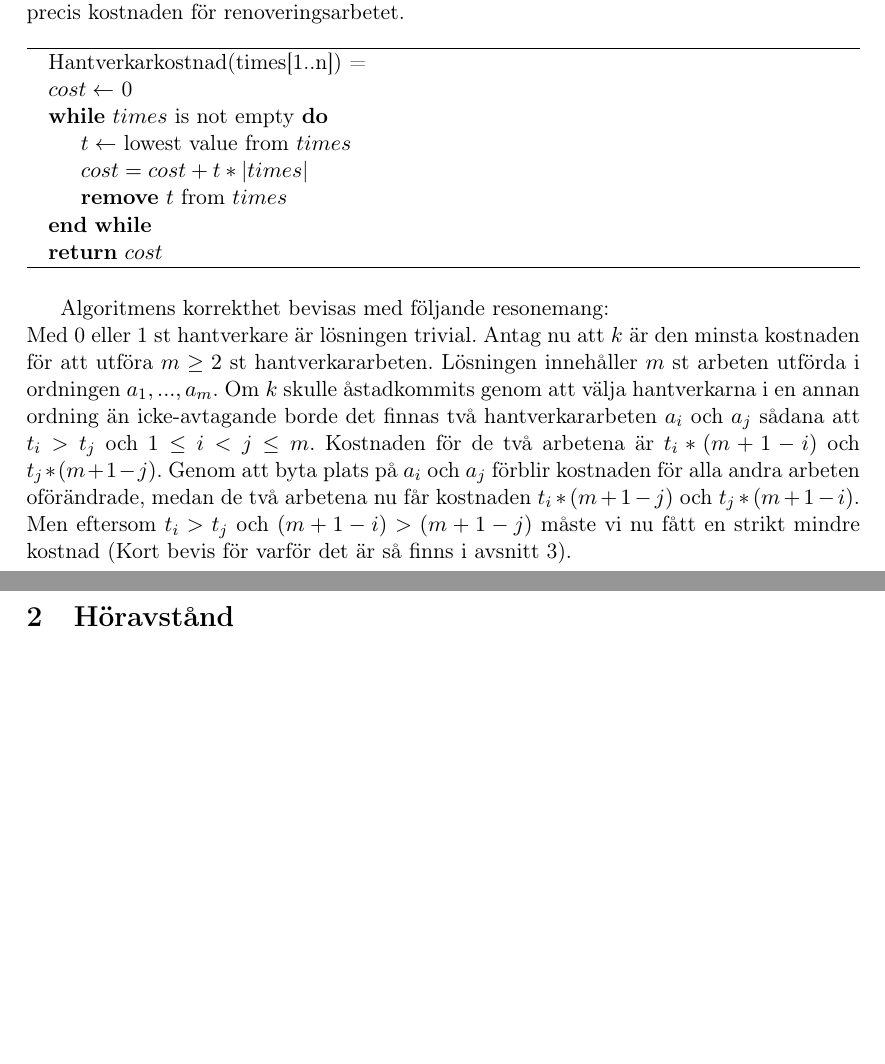
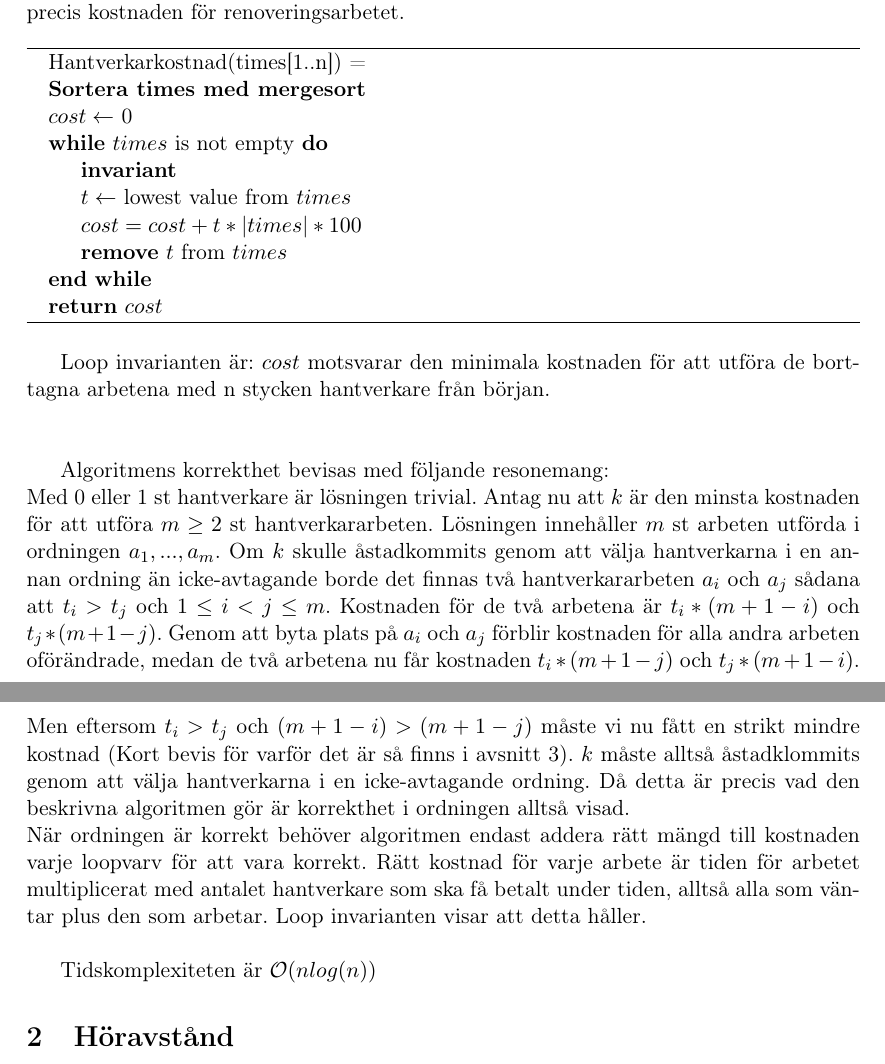
Before and after one commit to AndreJSON/mastarprov, a LaTeX document (mastarprov-1/mastarprov-1.tex): two parts of pages 1 and 2 of 2, joined at a grey line, cut so that both start at the same text, the shorter picture padded with empty space. Compiled offline with pdfLaTeX; the source files are stored in an older character set and shown here as Unicode.

Commit message:
Completed proof with invariant.

```diff
--- a/mastarprov-1/mastarprov-1.tex
+++ b/mastarprov-1/mastarprov-1.tex
@@ -20,18 +20,25 @@ Algoriritmen använder använder sig av en vektor $times$ innehållandes tiderna
 \begin{algorithm}
 \begin{algorithmic}[0]
 \State Hantverkarkostnad(times[1..n]) =
+\State \textbf{Sortera times med mergesort}
 \State $cost \gets$ 0
 \While{$times$ is not empty}
+\State \textbf{invariant}
 \State  $t \gets$ lowest value from $times$
-\State $cost = cost + t * |times|$
+\State $cost = cost + t * |times| * 100$
 \State \textbf{remove} $t$ from $times$
 \EndWhile
 \State  \textbf{return} $cost$
 \end{algorithmic}
 \end{algorithm}
 
+Loop invarianten är: $cost$ motsvarar den minimala kostnaden för att utföra de borttagna arbetena med n stycken hantverkare från början.\\\\
+
 Algoritmens korrekthet bevisas med följande resonemang:\\
-Med 0 eller 1 st hantverkare är lösningen trivial. Antag nu att $k$ är den minsta kostnaden för att utföra $m \geq 2$ st hantverkararbeten. Lösningen innehåller $m$ st arbeten utförda i ordningen $a_1,...,a_m$. Om $k$ skulle åstadkommits genom att välja hantverkarna i en annan ordning än icke-avtagande borde det finnas två hantverkararbeten $a_i$ och $a_j$ sådana att $t_i > t_j$ och $1 \leq i < j \leq m$. Kostnaden för de två arbetena är $t_i * (m+1-i)$ och $t_j * (m+1-j)$. Genom att byta plats på $a_i$ och $a_j$ förblir kostnaden för alla andra arbeten oförändrade, medan de två arbetena nu får kostnaden $t_i * (m+1-j)$ och $t_j * (m+1-i)$. Men eftersom $t_i > t_j$ och $(m+1-i) > (m+1-j)$ måste vi nu fått en strikt mindre kostnad (Kort bevis för varför det är så finns i avsnitt 3).
+Med 0 eller 1 st hantverkare är lösningen trivial. Antag nu att $k$ är den minsta kostnaden för att utföra $m \geq 2$ st hantverkararbeten. Lösningen innehåller $m$ st arbeten utförda i ordningen $a_1,...,a_m$. Om $k$ skulle åstadkommits genom att välja hantverkarna i en annan ordning än icke-avtagande borde det finnas två hantverkararbeten $a_i$ och $a_j$ sådana att $t_i > t_j$ och $1 \leq i < j \leq m$. Kostnaden för de två arbetena är $t_i * (m+1-i)$ och $t_j * (m+1-j)$. Genom att byta plats på $a_i$ och $a_j$ förblir kostnaden för alla andra arbeten oförändrade, medan de två arbetena nu får kostnaden $t_i * (m+1-j)$ och $t_j * (m+1-i)$. Men eftersom $t_i > t_j$ och $(m+1-i) > (m+1-j)$ måste vi nu fått en strikt mindre kostnad (Kort bevis för varför det är så finns i avsnitt 3). $k$ måste alltså åstadklommits genom att välja hantverkarna i en icke-avtagande ordning. Då detta är precis vad den beskrivna algoritmen gör är korrekthet i ordningen alltså visad.\\
+När ordningen är korrekt behöver algoritmen endast addera rätt mängd till kostnaden varje loopvarv för att vara korrekt. Rätt kostnad för varje arbete är tiden för arbetet multiplicerat med antalet hantverkare som ska få betalt under tiden, alltså alla som väntar plus den som arbetar. Loop invarianten visar att detta håller.\\
+
+Tidskomplexiteten är $\mathcal{O}(nlog(n))$
 
 \section{Höravstånd}
 
```
Also changed, not shown: 1 other file.
